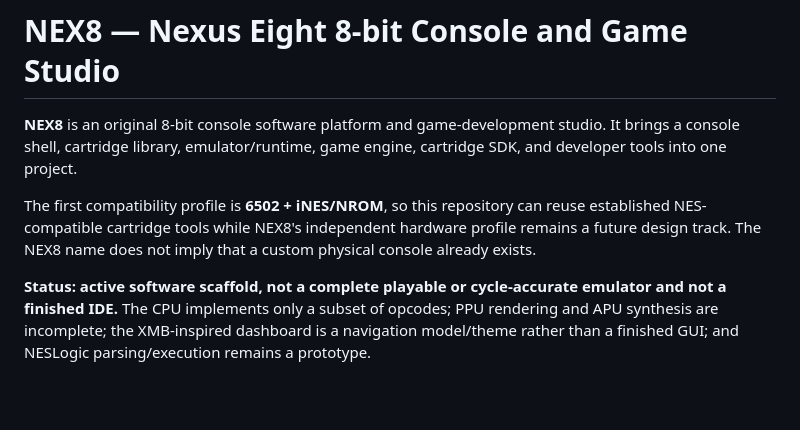
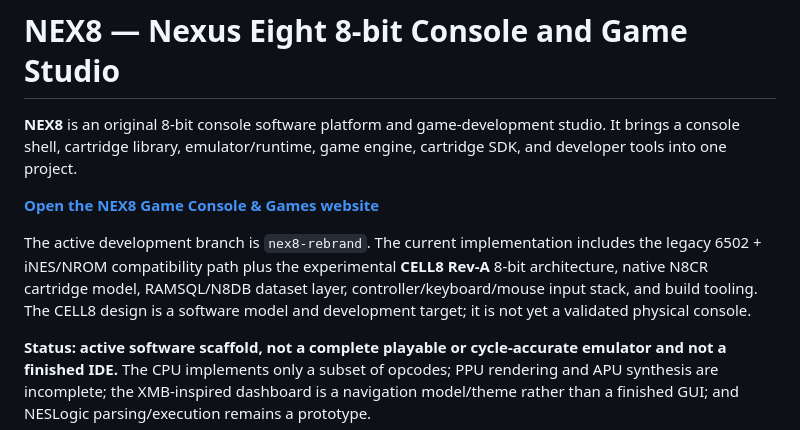
Before and after one commit to ArkansasIo/nesclone, a Markdown page: README.md, the part around one of its changes. Rendered like a GitHub page; blank space fills up the shorter version.

```diff
--- a/README.md
+++ b/README.md
@@ -2,7 +2,9 @@
 
 **NEX8** is an original 8-bit console software platform and game-development studio. It brings a console shell, cartridge library, emulator/runtime, game engine, cartridge SDK, and developer tools into one project.
 
-The first compatibility profile is **6502 + iNES/NROM**, so this repository can reuse established NES-compatible cartridge tools while NEX8's independent hardware profile remains a future design track. The NEX8 name does not imply that a custom physical console already exists.
+**[Open the NEX8 Game Console & Games website](https://arkansasio.github.io/nesclone/)**
+
+The active development branch is `nex8-rebrand`. The current implementation includes the legacy 6502 + iNES/NROM compatibility path plus the experimental **CELL8 Rev-A** 8-bit architecture, native N8CR cartridge model, RAMSQL/N8DB dataset layer, controller/keyboard/mouse input stack, and build tooling. The CELL8 design is a software model and development target; it is not yet a validated physical console.
 
 **Status: active software scaffold, not a complete playable or cycle-accurate emulator and not a finished IDE.** The CPU implements only a subset of opcodes; PPU rendering and APU synthesis are incomplete; the XMB-inspired dashboard is a navigation model/theme rather than a finished GUI; and NESLogic parsing/execution remains a prototype.
 
```
Also changed, not shown: other parts of README.md (+24 -7 lines).
